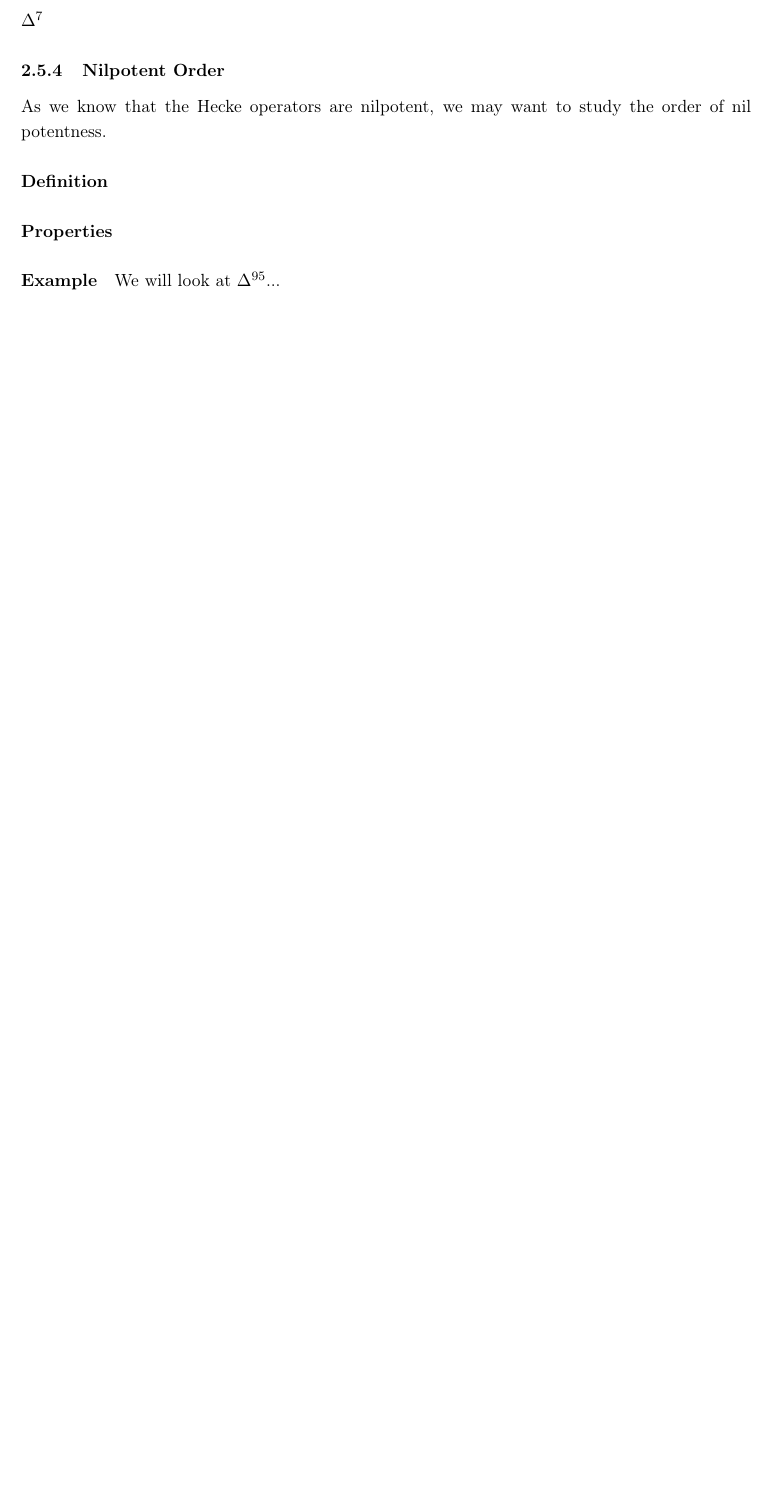
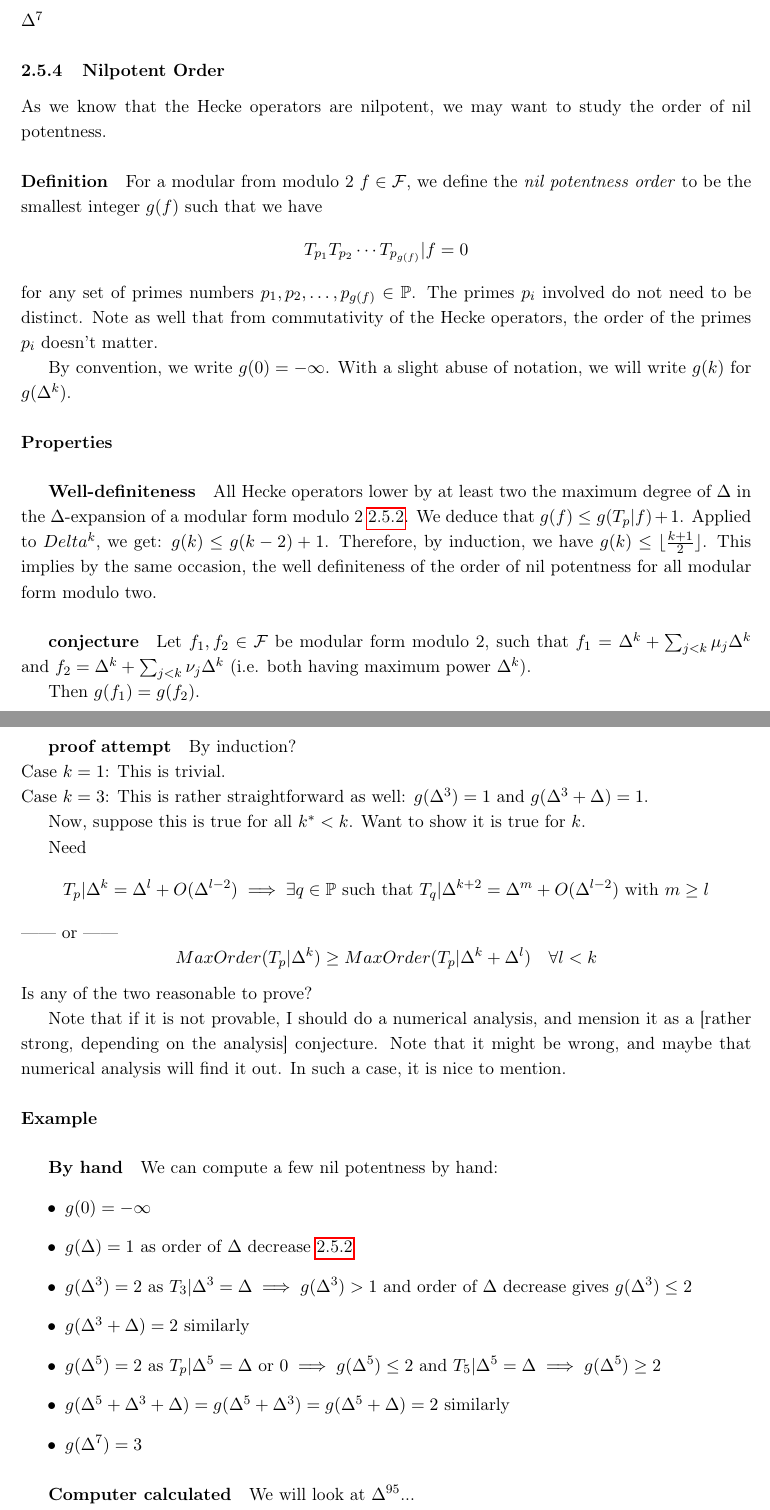
Before and after one commit to pauldubois98/MathematicalPaper_ModularForms, a LaTeX paper (main.tex, which reads ModularFormsModuloTwo.tex): part of page 20 of 30 before the commit and two parts of pages 20 and 21 of 31 after it, the two joined at a grey line, cut so that both start at the same text, the shorter picture padded with empty space. Compiled offline with pdfLaTeX.

Commit message:
Nilpotent order & conjecture

```diff
--- a/ModularFormsModuloTwo.tex
+++ b/ModularFormsModuloTwo.tex
@@ -762,8 +763,79 @@ Need in fact $m_1 = m_2 \neq m_3$, but then??
 \subsubsection{Nilpotent Order}
 As we know that the Hecke operators are nilpotent, we may want to study the order of nil potentness.
 \paragraph{Definition}
+For a modular from modulo 2 $f \in \mathcal{F}$, we define the \textit{nil potentness order} to be the smallest integer $g(f)$ such that we have
+$$
+T_{p_1} T_{p_2} \cdots T_{p_{g(f)}} | f = 0
+$$
+for any set of primes numbers $p_1, p_2, \dots, p_{g(f)} \in \primes$.
+The primes $p_i$ involved do not need to be distinct.
+Note as well that from commutativity of the Hecke operators, the order of the primes $p_i$ doesn't matter.
+
+By convention, we write $g(0)= -\infty$.
+With a slight abuse of notation, we will write $g(k)$ for $g(\Delta^k)$.
 
 \paragraph{Properties}
+\subparagraph{Well-definiteness}
+All Hecke operators lower by at least two the maximum degree of $\Delta$ in the $\Delta$-expansion of a modular form modulo 2 \ref{orderDecrease}.
+We deduce that $g(f) \leq g(T_p|f) + 1$.
+Applied to $Delta^k$, we get: $g(k) \leq g(k-2) + 1$.
+Therefore, by induction, we have $g(k) \leq \floor{\frac{k+1}{2}}$.
+This implies by the same occasion, the well definiteness of the order of nil potentness for all modular form modulo two.
+
+\subparagraph{conjecture}
+Let $f_1,f_2 \in \mathcal{F}$ be modular form modulo 2, such that
+$f_1 = \Delta^k + \sum_{j < k} \mu_j \Delta^k$
+and
+$f_2 = \Delta^k + \sum_{j < k} \nu_j \Delta^k$
+(i.e. both having maximum power $\Delta^k$).
+
+Then $g(f_1)=g(f_2)$.
+
+\subparagraph{proof attempt}
+By induction?\\
+Case $k=1$: This is trivial.\\
+Case $k=3$: This is rather straightforward as well: $g(\Delta^3)=1$ and $g(\Delta^3+\Delta)=1$.
+
+Now, suppose this is true for all $k^* < k$.
+Want to show it is true for $k$.
+
+Need
+$$
+T_p|\Delta^k = \Delta^l + O(\Delta^{l-2})
+\implies
+\exists q \in \primes \text{ such that }
+T_q|\Delta^{k+2}=\Delta^m + O(\Delta^{l-2})
+\text{ with } m \geq l
+$$
+------ or ------
+$$
+MaxOrder(T_p|\Delta^k) \geq MaxOrder(T_p|\Delta^k+\Delta^l)
+\quad \forall l<k
+$$
+Is any of the two reasonable to prove?
+
+
+Note that if it is not provable, I should do a numerical analysis, and mension it as a [rather strong, depending on the analysis] conjecture.
+Note that it might be wrong, and maybe that numerical analysis will find it out. In such a case, it is nice to mention.
 
 \paragraph{Example}
+\subparagraph{By hand}
+We can compute a few nil potentness by hand:
+\begin{itemize}
+	\item $g(0) = -\infty$
+
+	\item $g(\Delta) = 1$ as order of $\Delta$ decrease \ref{orderDecrease}
+
+	\item $g(\Delta^3) = 2$ as $T_3|\Delta^3 = \Delta \implies g(\Delta^3) > 1$ and order of $\Delta$ decrease gives $g(\Delta^3) \leq 2$
+	\item $g(\Delta^3+\Delta) = 2$ similarly
+
+	\item $g(\Delta^5) = 2$ as $T_p|\Delta^5 = \Delta \text{ or } 0 \implies g(\Delta^5) \leq 2$ and $T_5|\Delta^5 = \Delta \implies g(\Delta^5) \geq 2$
+	\item $g(\Delta^5+\Delta^3+\Delta) = g(\Delta^5+\Delta^3) = g(\Delta^5+\Delta) = 2$ similarly
+
+	\item $g(\Delta^7) = 3$
+\end{itemize}
+
+
+
+\subparagraph{Computer calculated}
 We will look at $\Delta^{95}$...
```
Also changed, not shown: main.pdf, ModularFormsModuloTwo.tex (1 more changed lines).
